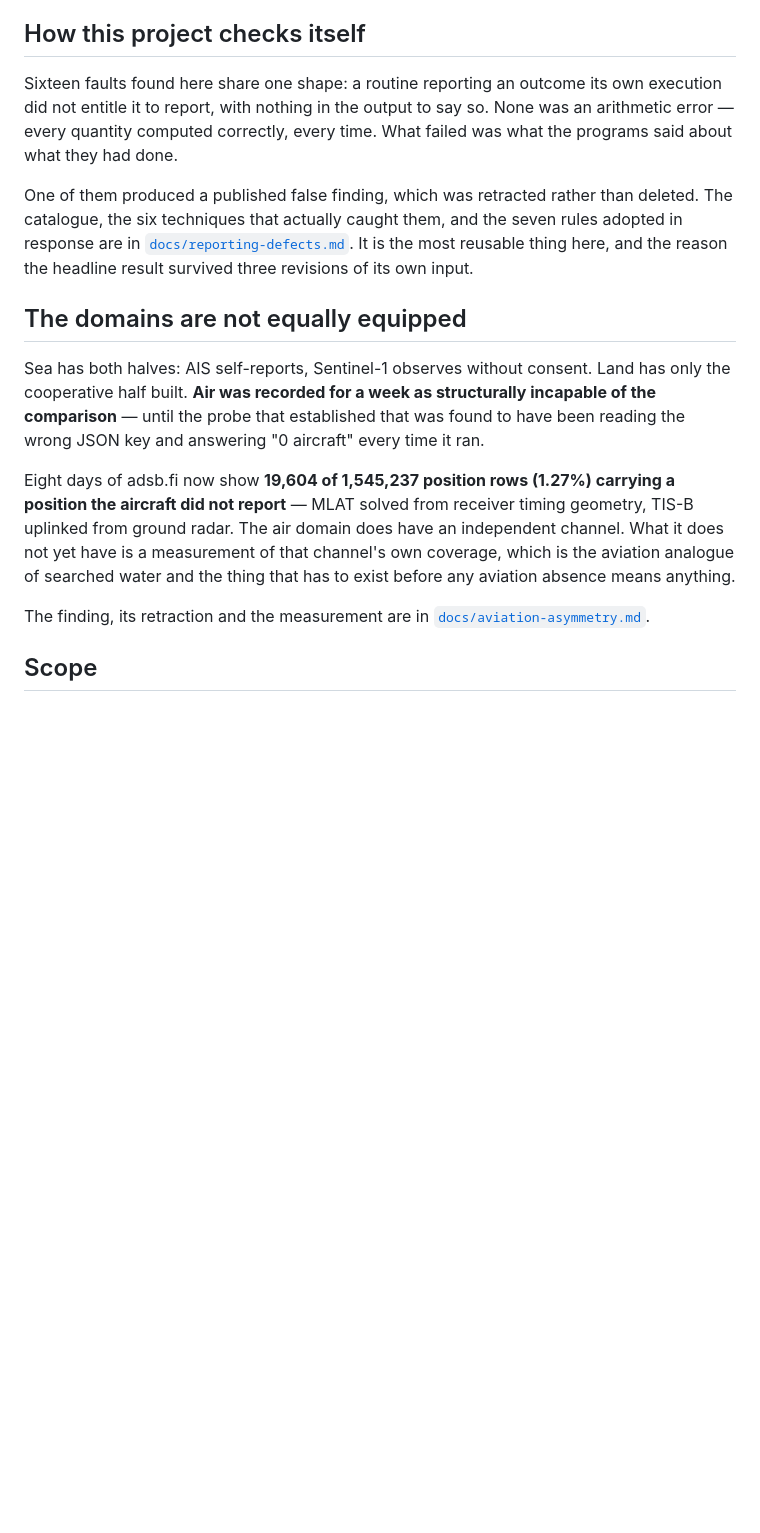
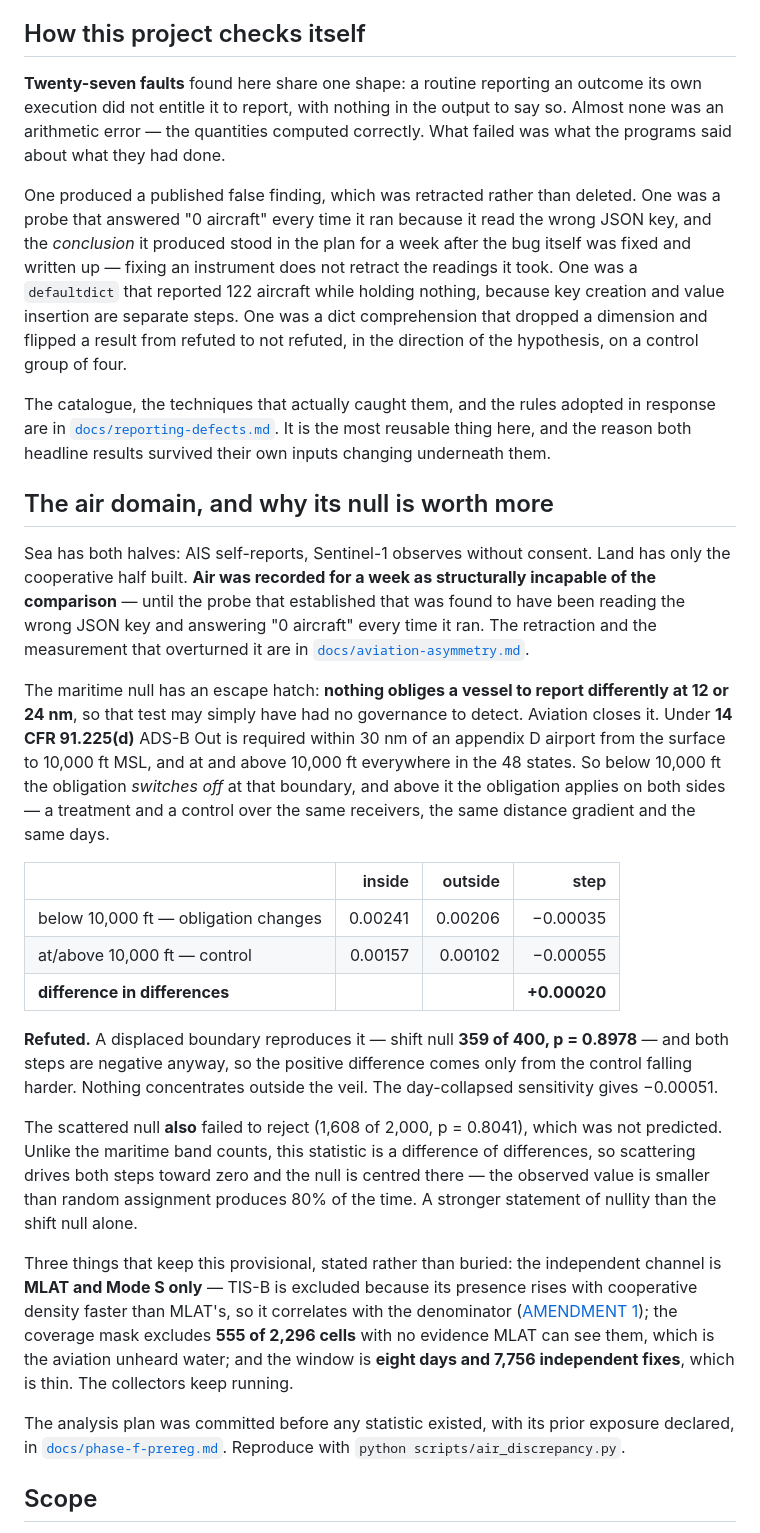
Before and after one commit to Mc3urry/angels-geoint, a Markdown page: README.md, the part around the change. Drawn GitHub-style; blank space fills up the shorter version.

Commit message:
docs: the air domain in the README, and the fault count caught up
The air section said the domain has an independent channel but no coverage measurement. That was true when written and stopped being true the same day. Replaced with the result: 14 CFR 91.225(d) requires ADS-B Out within 30 nm of an appendix D airport surface to 10,000 ft and everywhere at and above 10,000, so below 10,000 the obligation switches off at that boundary and above it applies on both sides - a treatment and a control over the same receivers, distance gradient and days.

Treatment step -0.00035, control step -0.00055, difference +0.00020, refuted by a shift null at 359 of 400 and p 0.8978. Both steps negative, so the positive difference comes only from the control falling harder. Day-collapsed sensitivity -0.00051. The scattered null also failed to reject at 1,608 of 2,000, which was not predicted: unlike the maritime band counts this statistic is a difference of differences, so scattering drives both steps toward zero and the null is centred there.

Why it is worth more than the maritime null: that one has an escape hatch, because nothing obliges a vessel to report differently at 12 or 24 nm, so the test may have had no governance to detect. This closes it. The obligation genuinely changes at the boundary and non-cooperative behaviour still does not concentrate.

Three things kept visible rather than buried: MLAT and Mode S only with TIS-B excluded for correlating with the denominator, 555 of 2,296 cells excluded as the aviation unheard water, and a window of eight days and 7,756 independent fixes which is thin.

The fault count said sixteen and is twenty-seven. Rewritten to name the four that are most instructive rather than only counting: the published false finding that was retracted rather than deleted; the probe that answered 0 aircraft every time because it read the wrong JSON key, whose conclusion stood in the plan for a week after the bug was fixed and written up; the defaultdict that reported 122 aircraft while holding nothing; and the dict comprehension that dropped a dimension and flipped a result toward the hypothesis on a control group of four.

```diff
--- a/README.md
+++ b/README.md
@@ -318,35 +318,77 @@ instead of rendering nothing.
 
 ## How this project checks itself
 
-Sixteen faults found here share one shape: a routine reporting an outcome its
-own execution did not entitle it to report, with nothing in the output to say
-so. None was an arithmetic error — every quantity computed correctly, every
-time. What failed was what the programs said about what they had done.
+**Twenty-seven faults** found here share one shape: a routine reporting an
+outcome its own execution did not entitle it to report, with nothing in the
+output to say so. Almost none was an arithmetic error — the quantities
+computed correctly. What failed was what the programs said about what they
+had done.
 
-One of them produced a published false finding, which was retracted rather
-than deleted. The catalogue, the six techniques that actually caught them, and
-the seven rules adopted in response are in
+One produced a published false finding, which was retracted rather than
+deleted. One was a probe that answered "0 aircraft" every time it ran because
+it read the wrong JSON key, and the *conclusion* it produced stood in the
+plan for a week after the bug itself was fixed and written up — fixing an
+instrument does not retract the readings it took. One was a `defaultdict` that
+reported 122 aircraft while holding nothing, because key creation and value
+insertion are separate steps. One was a dict comprehension that dropped a
+dimension and flipped a result from refuted to not refuted, in the direction
+of the hypothesis, on a control group of four.
+
+The catalogue, the techniques that actually caught them, and the rules
+adopted in response are in
 [`docs/reporting-defects.md`](docs/reporting-defects.md). It is the most
-reusable thing here, and the reason the headline result survived three
-revisions of its own input.
+reusable thing here, and the reason both headline results survived their own
+inputs changing underneath them.
 
-## The domains are not equally equipped
+## The air domain, and why its null is worth more
 
 Sea has both halves: AIS self-reports, Sentinel-1 observes without consent.
 Land has only the cooperative half built. **Air was recorded for a week as
 structurally incapable of the comparison** — until the probe that established
 that was found to have been reading the wrong JSON key and answering
-"0 aircraft" every time it ran.
+"0 aircraft" every time it ran. The retraction and the measurement that
+overturned it are in
+[`docs/aviation-asymmetry.md`](docs/aviation-asymmetry.md).
 
-Eight days of adsb.fi now show **19,604 of 1,545,237 position rows (1.27%)
-carrying a position the aircraft did not report** — MLAT solved from receiver
-timing geometry, TIS-B uplinked from ground radar. The air domain does have an
-independent channel. What it does not yet have is a measurement of that
-channel's own coverage, which is the aviation analogue of searched water and
-the thing that has to exist before any aviation absence means anything.
+The maritime null has an escape hatch: **nothing obliges a vessel to report
+differently at 12 or 24 nm**, so that test may simply have had no governance
+to detect. Aviation closes it. Under **14 CFR 91.225(d)** ADS-B Out is
+required within 30 nm of an appendix D airport from the surface to 10,000 ft
+MSL, and at and above 10,000 ft everywhere in the 48 states. So below
+10,000 ft the obligation *switches off* at that boundary, and above it the
+obligation applies on both sides — a treatment and a control over the same
+receivers, the same distance gradient and the same days.
 
-The finding, its retraction and the measurement are in
-[`docs/aviation-asymmetry.md`](docs/aviation-asymmetry.md).
+| | inside | outside | step |
+|---|---:|---:|---:|
+| below 10,000 ft — obligation changes | 0.00241 | 0.00206 | −0.00035 |
+| at/above 10,000 ft — control | 0.00157 | 0.00102 | −0.00055 |
+| **difference in differences** | | | **+0.00020** |
+
+**Refuted.** A displaced boundary reproduces it — shift null **359 of 400,
+p = 0.8978** — and both steps are negative anyway, so the positive difference
+comes only from the control falling harder. Nothing concentrates outside the
+veil. The day-collapsed sensitivity gives −0.00051.
+
+The scattered null **also** failed to reject (1,608 of 2,000, p = 0.8041),
+which was not predicted. Unlike the maritime band counts, this statistic is a
+difference of differences, so scattering drives both steps toward zero and
+the null is centred there — the observed value is smaller than random
+assignment produces 80% of the time. A stronger statement of nullity than the
+shift null alone.
+
+Three things that keep this provisional, stated rather than buried: the
+independent channel is **MLAT and Mode S only** — TIS-B is excluded because
+its presence rises with cooperative density faster than MLAT's, so it
+correlates with the denominator ([AMENDMENT 1](docs/phase-f-prereg.md)); the
+coverage mask excludes **555 of 2,296 cells** with no evidence MLAT can see
+them, which is the aviation unheard water; and the window is **eight days and
+7,756 independent fixes**, which is thin. The collectors keep running.
+
+The analysis plan was committed before any statistic existed, with its prior
+exposure declared, in
+[`docs/phase-f-prereg.md`](docs/phase-f-prereg.md). Reproduce with
+`python scripts/air_discrepancy.py`.
 
 ## Scope
 
```
